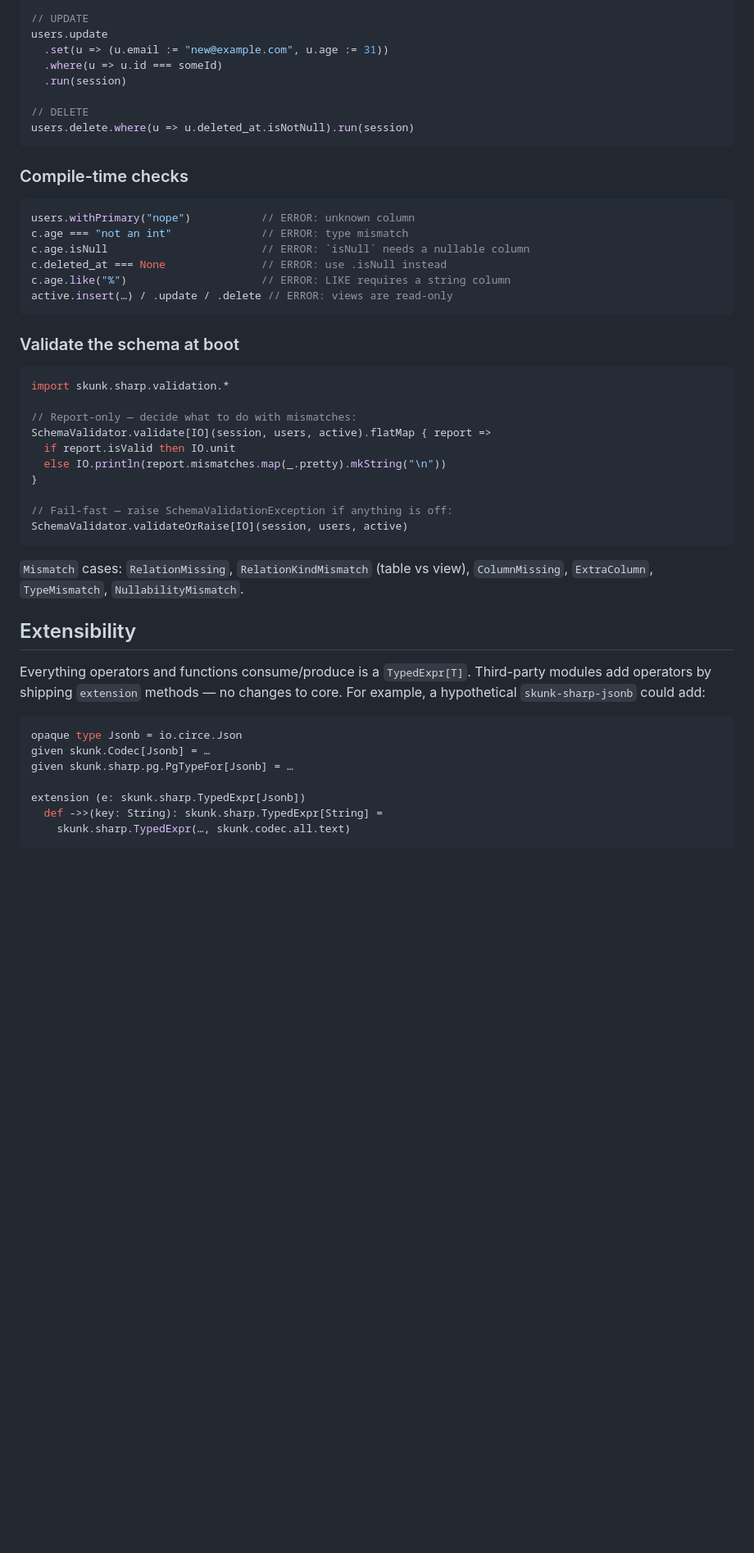
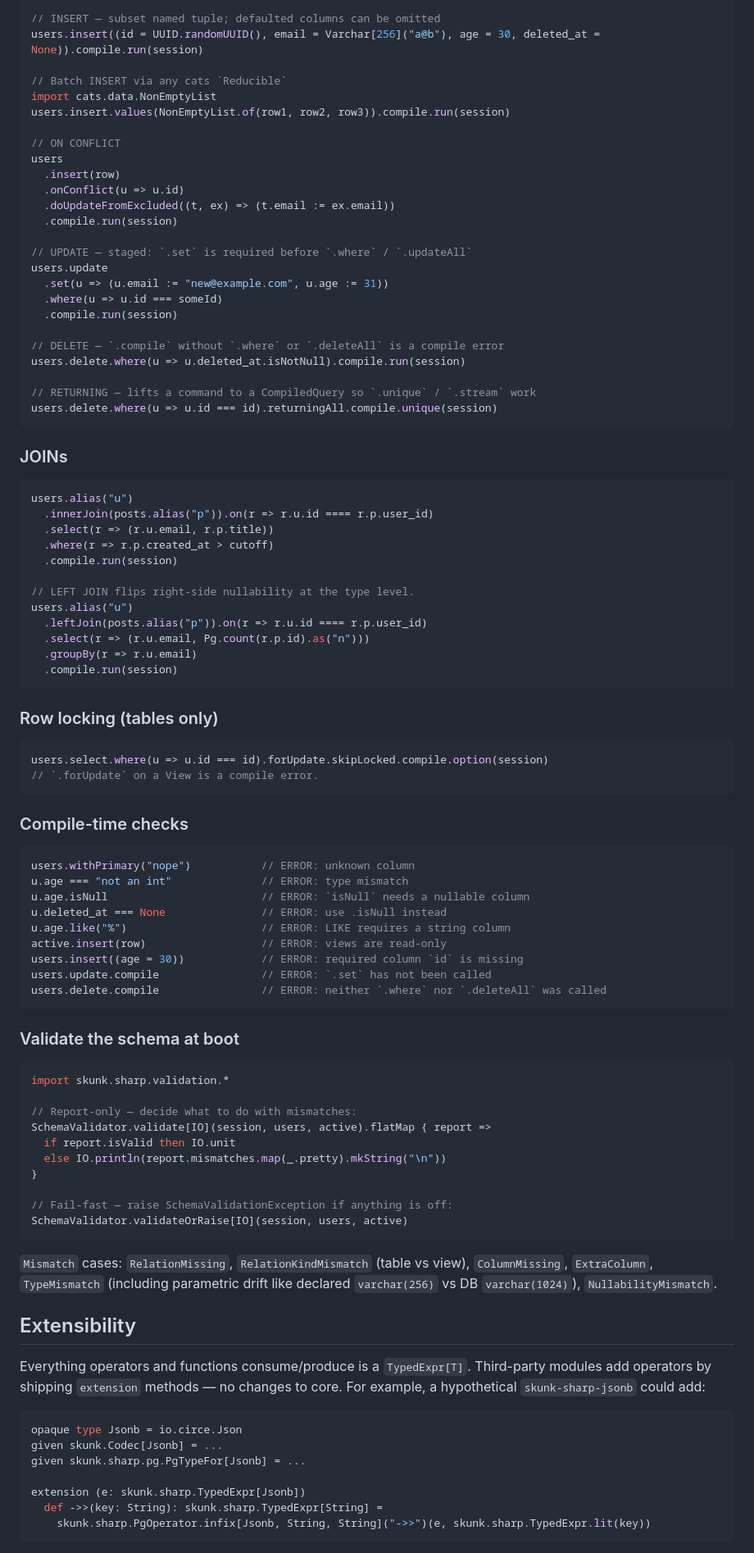
Before and after one commit to ragb/skunk-sharp, a Markdown page: README.md, the part around one of its changes. Shown at 82% size. GitHub-like rendering; blank space fills up the shorter version.

Commit message:
README: refresh for current feature set (JOIN, GROUP BY, RETURNING, locking, tag types)
Co-Authored-By: Claude Opus 4.7 (1M context) <noreply@anthropic.com>

````diff
--- a/README.md
+++ b/README.md
@@ -76,23 +82,67 @@ users.insert((
 
-// UPDATE
+// INSERT — subset named tuple; defaulted columns can be omitted
+users.insert((id = UUID.randomUUID(), email = Varchar[256]("a@b"), age = 30, deleted_at = None)).compile.run(session)
+
+// Batch INSERT via any cats `Reducible`
+import cats.data.NonEmptyList
+users.insert.values(NonEmptyList.of(row1, row2, row3)).compile.run(session)
+
+// ON CONFLICT
+users
+  .insert(row)
+  .onConflict(u => u.id)
+  .doUpdateFromExcluded((t, ex) => (t.email := ex.email))
+  .compile.run(session)
+
+// UPDATE — staged: `.set` is required before `.where` / `.updateAll`
 users.update
   .set(u => (u.email := "new@example.com", u.age := 31))
   .where(u => u.id === someId)
-  .run(session)
+  .compile.run(session)
 
-// DELETE
-users.delete.where(u => u.deleted_at.isNotNull).run(session)
+// DELETE — `.compile` without `.where` or `.deleteAll` is a compile error
+users.delete.where(u => u.deleted_at.isNotNull).compile.run(session)
+
+// RETURNING — lifts a command to a CompiledQuery so `.unique` / `.stream` work
+users.delete.where(u => u.id === id).returningAll.compile.unique(session)
+```
+
+### JOINs
+
+```scala
+users.alias("u")
+  .innerJoin(posts.alias("p")).on(r => r.u.id ==== r.p.user_id)
+  .select(r => (r.u.email, r.p.title))
+  .where(r => r.p.created_at > cutoff)
+  .compile.run(session)
+
+// LEFT JOIN flips right-side nullability at the type level.
+users.alias("u")
+  .leftJoin(posts.alias("p")).on(r => r.u.id ==== r.p.user_id)
+  .select(r => (r.u.email, Pg.count(r.p.id).as("n")))
+  .groupBy(r => r.u.email)
+  .compile.run(session)
+```
+
+### Row locking (tables only)
+
+```scala
+users.select.where(u => u.id === id).forUpdate.skipLocked.compile.option(session)
+// `.forUpdate` on a View is a compile error.
 ```
 
 ### Compile-time checks
 
 ```scala
 users.withPrimary("nope")           // ERROR: unknown column
-c.age === "not an int"              // ERROR: type mismatch
-c.age.isNull                        // ERROR: `isNull` needs a nullable column
-c.deleted_at === None               // ERROR: use .isNull instead
-c.age.like("%")                     // ERROR: LIKE requires a string column
-active.insert(…) / .update / .delete // ERROR: views are read-only
+u.age === "not an int"              // ERROR: type mismatch
+u.age.isNull                        // ERROR: `isNull` needs a nullable column
+u.deleted_at === None               // ERROR: use .isNull instead
+u.age.like("%")                     // ERROR: LIKE requires a string column
+active.insert(row)                  // ERROR: views are read-only
+users.insert((age = 30))            // ERROR: required column `id` is missing
+users.update.compile                // ERROR: `.set` has not been called
+users.delete.compile                // ERROR: neither `.where` nor `.deleteAll` was called
 ```
 
 ### Validate the schema at boot
@@ -110,7 +160,7 @@ SchemaValidator.validate[IO](session, users, active).flatMap { report =>
 SchemaValidator.validateOrRaise[IO](session, users, active)
 ```
 
-`Mismatch` cases: `RelationMissing`, `RelationKindMismatch` (table vs view), `ColumnMissing`, `ExtraColumn`, `TypeMismatch`, `NullabilityMismatch`.
+`Mismatch` cases: `RelationMissing`, `RelationKindMismatch` (table vs view), `ColumnMissing`, `ExtraColumn`, `TypeMismatch` (including parametric drift like declared `varchar(256)` vs DB `varchar(1024)`), `NullabilityMismatch`.
 
 ## Extensibility
 
@@ -118,11 +168,11 @@ Everything operators and functions consume/produce is a `TypedExpr[T]`. Third-pa
 
 ```scala
 opaque type Jsonb = io.circe.Json
-given skunk.Codec[Jsonb] = …
-given skunk.sharp.pg.PgTypeFor[Jsonb] = …
+given skunk.Codec[Jsonb] = ...
+given skunk.sharp.pg.PgTypeFor[Jsonb] = ...
 
 extension (e: skunk.sharp.TypedExpr[Jsonb])
   def ->>(key: String): skunk.sharp.TypedExpr[String] =
-    skunk.sharp.TypedExpr(…, skunk.codec.all.text)
+    skunk.sharp.PgOperator.infix[Jsonb, String, String]("->>")(e, skunk.sharp.TypedExpr.lit(key))
 ```
 
````
Also changed, not shown: other parts of README.md (+34 -28 lines).
